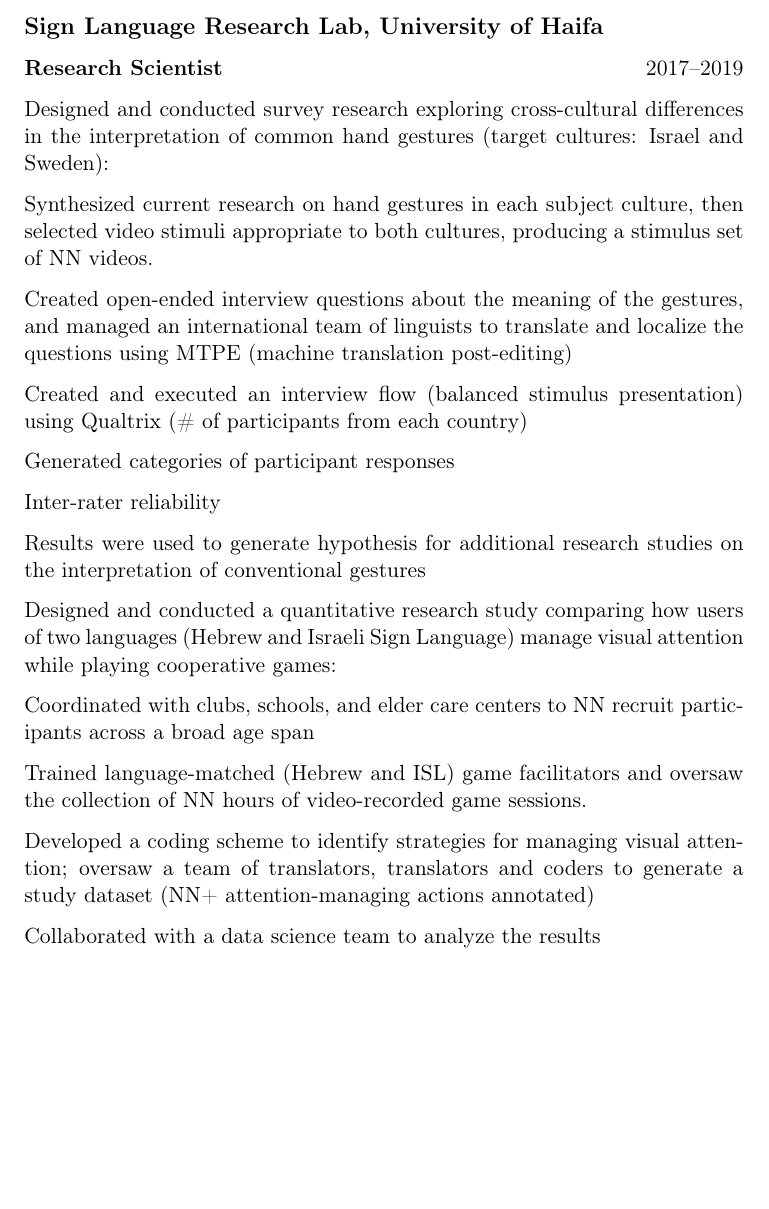
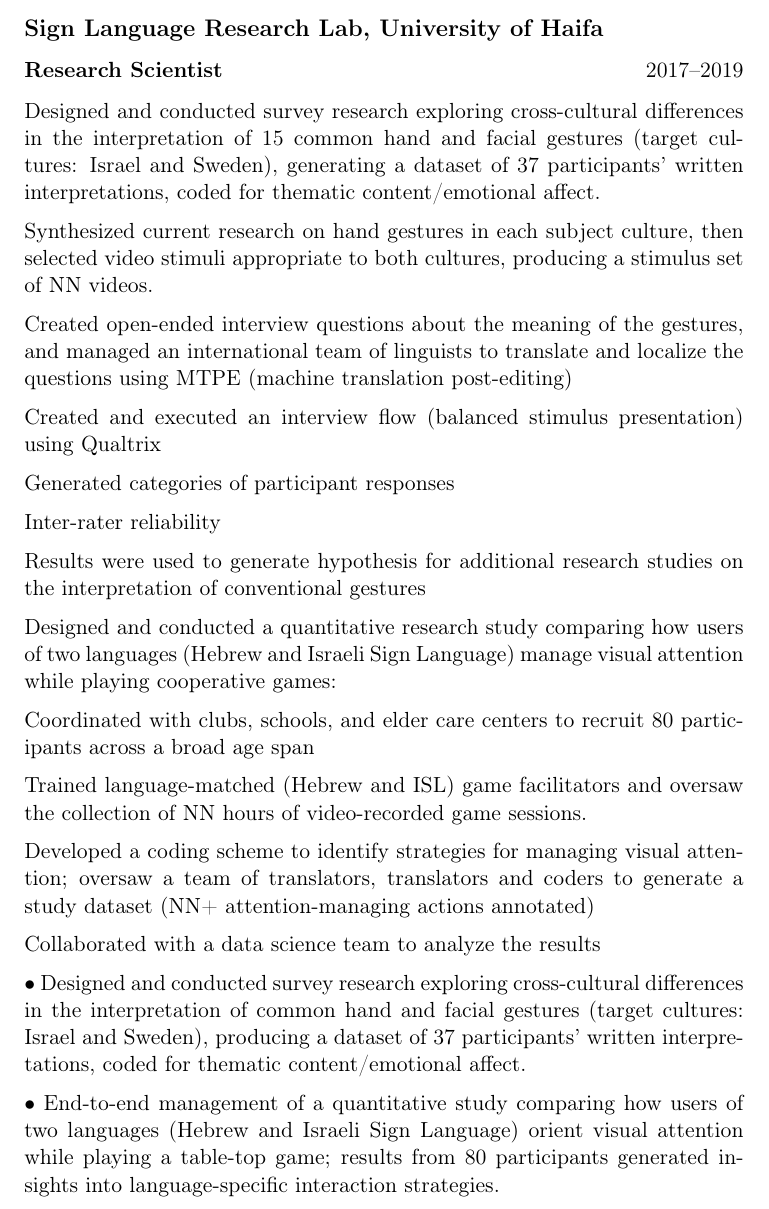
Before and after one commit to katemesh/Resume, a LaTeX book (Velleman_Template.tex): part of page 2 of 2 before the commit and part of page 2 of 3 after it, cut so that both start at the same text, the shorter picture padded with empty space. Compiled offline with pdfLaTeX.

Commit message:
First attempts to make the resume my own
First attempts to make the resume my own

```diff
--- a/Velleman_Template.tex
+++ b/Velleman_Template.tex
@@ -96,14 +101,14 @@ Coordinate a cross-functional team of language researchers and data scientists t
 %\subsection{Centro de Investigaciones y Estudios Superiores en Antropología Social}
 \position{Research Scientist }{2017--2019}
 
-Designed and conducted survey research exploring cross-cultural differences in the interpretation of common hand gestures (target cultures: Israel and Sweden):
+Designed and conducted survey research exploring cross-cultural differences in the interpretation of 15 common hand and facial gestures (target cultures: Israel and Sweden), generating a dataset of 37 participants' written interpretations, coded for thematic content/emotional affect.
 
 
 Synthesized current research on hand gestures in each subject culture, then selected video stimuli appropriate to both cultures, producing a stimulus set of NN videos.
 
 Created open-ended interview questions about the meaning of the gestures, and managed an international team of linguists to translate and localize the questions using MTPE (machine translation post-editing)
 
-Created and executed an interview flow (balanced stimulus presentation) using Qualtrix (\# of participants from each country)
+Created and executed an interview flow (balanced stimulus presentation) using Qualtrix
 
 Generated categories of participant responses
 
@@ -115,13 +120,18 @@ Results were used to generate hypothesis for additional research studies on the
 
 Designed and conducted a quantitative research study comparing how users of two languages (Hebrew and Israeli Sign Language) manage visual attention while playing cooperative games:
 
-Coordinated with clubs, schools, and elder care centers to NN recruit participants across a broad age span
+Coordinated with clubs, schools, and elder care centers to recruit 80 participants across a broad age span
 
 Trained language-matched (Hebrew and ISL) game facilitators and oversaw the collection of NN hours of video-recorded game sessions.
 
 Developed a coding scheme to identify strategies for managing visual attention; oversaw a team of translators, translators and coders to generate a study dataset (NN+ attention-managing actions annotated)
 
 Collaborated with a data science team to analyze the results
+
+
+• Designed and conducted survey research exploring cross-cultural differences in the interpretation of common hand and facial gestures (target cultures: Israel and Sweden), producing a dataset of 37 participants' written interpretations, coded for thematic content/emotional affect.
+
+• End-to-end management of a quantitative study comparing how users of two languages (Hebrew and Israeli Sign Language) orient visual attention while playing a table-top game; results from 80 participants generated insights into language-specific interaction strategies.
 
 \subsection{Linguistics Department, The University of Texas at Austin}
 \position{Doctoral Researcher, Course Instructor}{2011--2017}
```
Also changed, not shown: Velleman_Template.tex (7 more changed lines).
